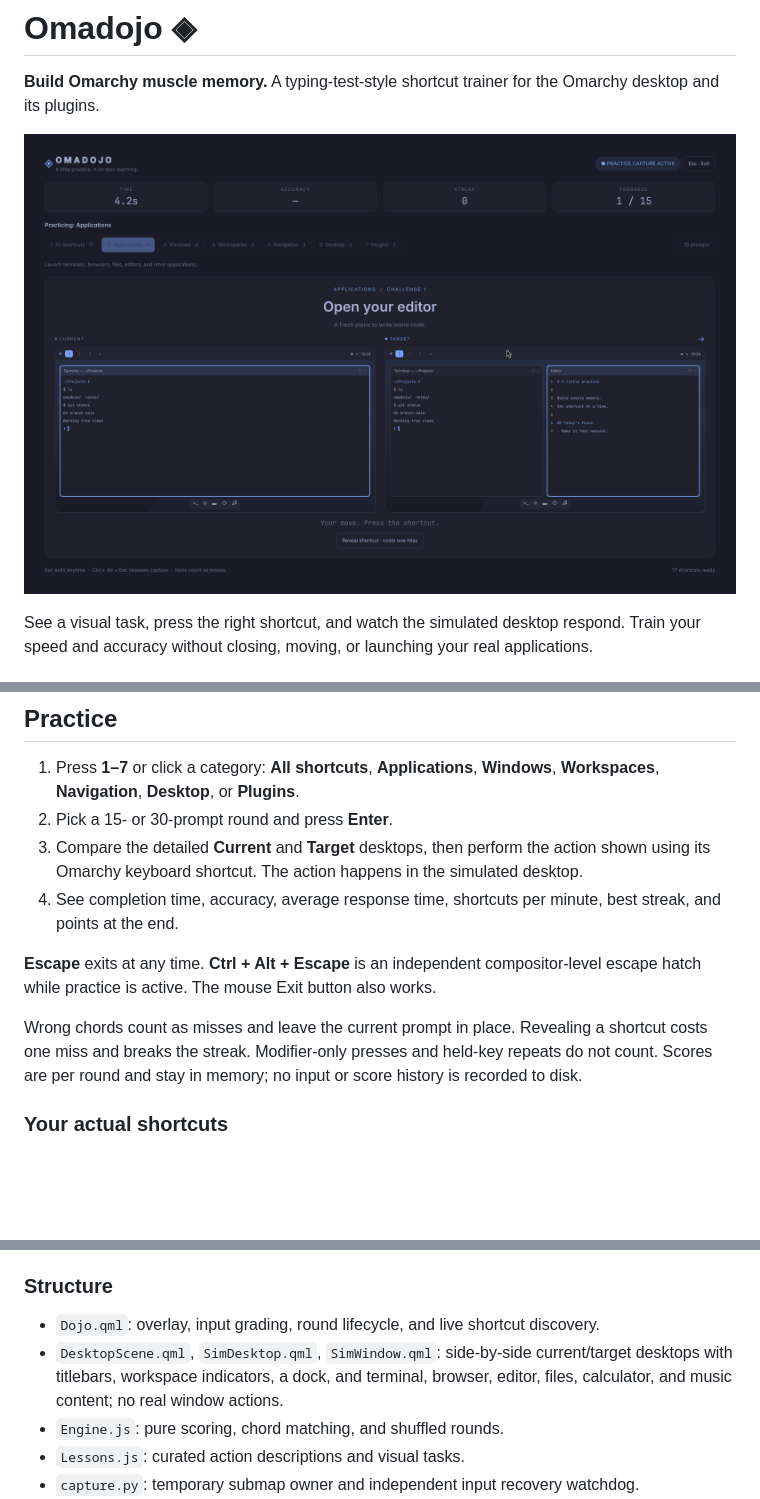
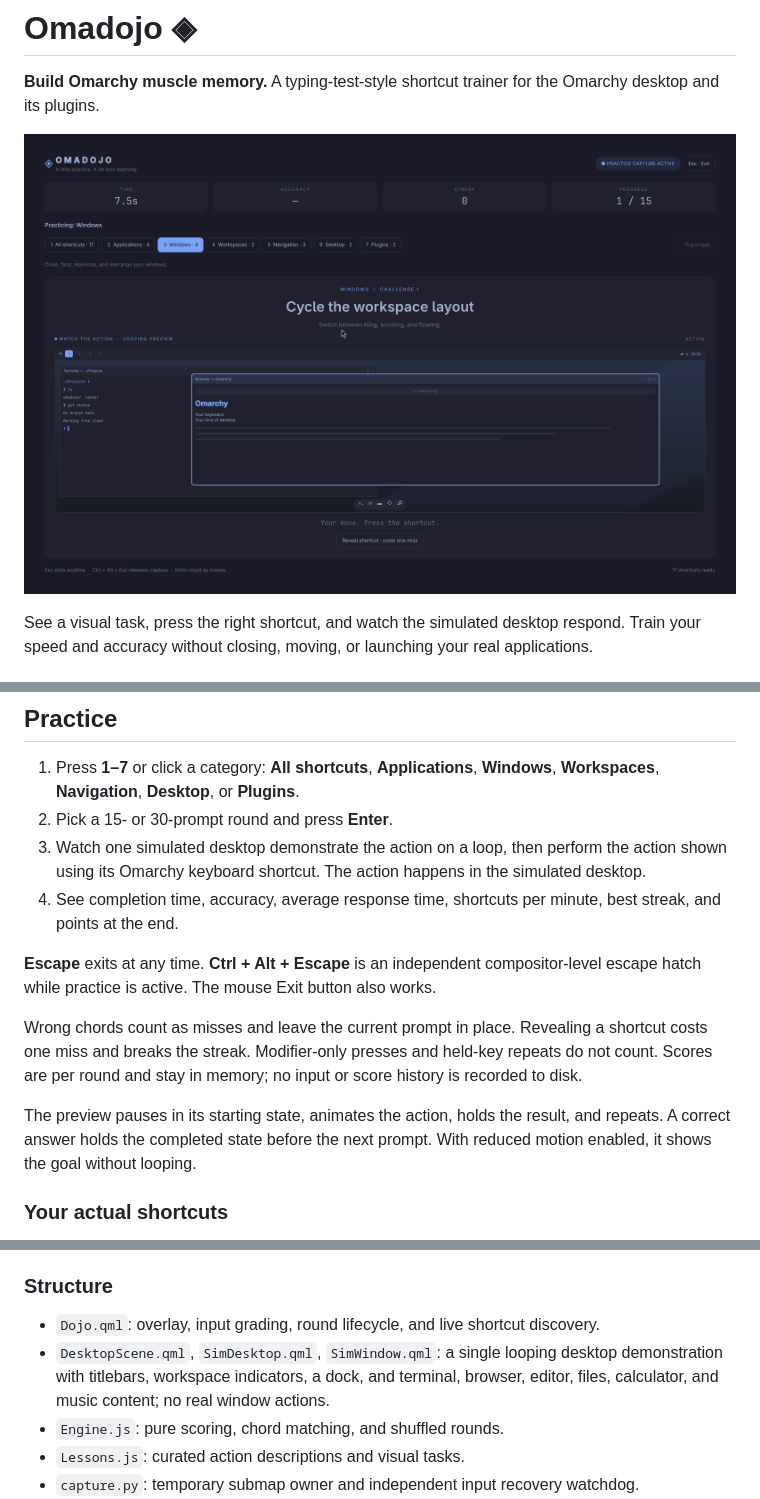
Before and after one commit to tkreek/omadojo, a Markdown page: README.md, 3 parts joined by grey strips. Rendered like a GitHub page; pictures changed too: preview.png; blank space fills up the shorter version.

Commit message:
Demonstrate each shortcut on one looping animated desktop

```diff
--- a/README.md
+++ b/README.md
@@ -33,12 +33,16 @@ Then run `hyprctl reload` and `hyprctl configerrors`. Installing Omadojo itself
 
 1. Press **1–7** or click a category: **All shortcuts**, **Applications**, **Windows**, **Workspaces**, **Navigation**, **Desktop**, or **Plugins**.
 2. Pick a 15- or 30-prompt round and press **Enter**.
-3. Compare the detailed **Current** and **Target** desktops, then perform the action shown using its Omarchy keyboard shortcut. The action happens in the simulated desktop.
+3. Watch one simulated desktop demonstrate the action on a loop, then perform the action shown using its Omarchy keyboard shortcut. The action happens in the simulated desktop.
 4. See completion time, accuracy, average response time, shortcuts per minute, best streak, and points at the end.
 
 **Escape** exits at any time. **Ctrl + Alt + Escape** is an independent compositor-level escape hatch while practice is active. The mouse Exit button also works.
 
 Wrong chords count as misses and leave the current prompt in place. Revealing a shortcut costs one miss and breaks the streak. Modifier-only presses and held-key repeats do not count. Scores are per round and stay in memory; no input or score history is recorded to disk.
+
+The preview pauses in its starting state, animates the action, holds the result,
+and repeats. A correct answer holds the completed state before the next prompt.
+With reduced motion enabled, it shows the goal without looping.
 
 ### Your actual shortcuts
 
@@ -107,7 +111,7 @@ After QML changes, restart the shell if a rescan keeps an older component instan
 ### Structure
 
 - `Dojo.qml`: overlay, input grading, round lifecycle, and live shortcut discovery.
-- `DesktopScene.qml`, `SimDesktop.qml`, `SimWindow.qml`: side-by-side current/target desktops with titlebars, workspace indicators, a dock, and terminal, browser, editor, files, calculator, and music content; no real window actions.
+- `DesktopScene.qml`, `SimDesktop.qml`, `SimWindow.qml`: a single looping desktop demonstration with titlebars, workspace indicators, a dock, and terminal, browser, editor, files, calculator, and music content; no real window actions.
 - `Engine.js`: pure scoring, chord matching, and shuffled rounds.
 - `Lessons.js`: curated action descriptions and visual tasks.
 - `capture.py`: temporary submap owner and independent input recovery watchdog.
```
Also changed, not shown: 6 other files.
